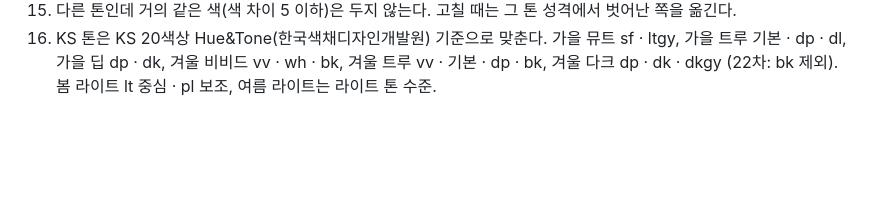
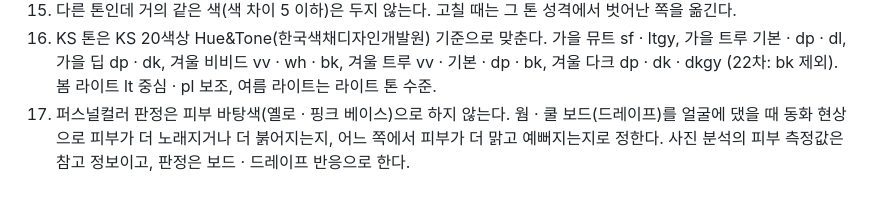
Before and after one commit to sugi2494-ship-it/pbs-child-global, a Markdown page: CLAUDE.md, the part around the change. Rendered like a GitHub page; blank space fills up the shorter version.

Commit message:
CLAUDE.md: 판정 원칙 추가 (피부 바탕색이 아니라 보드 · 드레이프 반응으로 판정)
Co-Authored-By: Claude Opus 5.5 <noreply@anthropic.com>
Claude-Session: https://claude.ai/code/session_01UBfQbBPGSPUPw6zbHtrzDJ

```diff
--- a/CLAUDE.md
+++ b/CLAUDE.md
@@ -26,3 +26,4 @@
 14. 원장님 12톤 표에서 교체하라고 하신 색은 그 표의 색값 · 이름을 그대로 쓴다 (색값은 이 저장소에 적지 않는다).
 15. 다른 톤인데 거의 같은 색(색 차이 5 이하)은 두지 않는다. 고칠 때는 그 톤 성격에서 벗어난 쪽을 옮긴다.
 16. KS 톤은 KS 20색상 Hue&Tone(한국색채디자인개발원) 기준으로 맞춘다. 가을 뮤트 sf · ltgy, 가을 트루 기본 · dp · dl, 가을 딥 dp · dk, 겨울 비비드 vv · wh · bk, 겨울 트루 vv · 기본 · dp · bk, 겨울 다크 dp · dk · dkgy (22차: bk 제외). 봄 라이트 lt 중심 · pl 보조, 여름 라이트는 라이트 톤 수준.
+17. 퍼스널컬러 판정은 피부 바탕색(옐로 · 핑크 베이스)으로 하지 않는다. 웜 · 쿨 보드(드레이프)를 얼굴에 댔을 때 동화 현상으로 피부가 더 노래지거나 더 붉어지는지, 어느 쪽에서 피부가 더 맑고 예뻐지는지로 정한다. 사진 분석의 피부 측정값은 참고 정보이고, 판정은 보드 · 드레이프 반응으로 한다.
```
